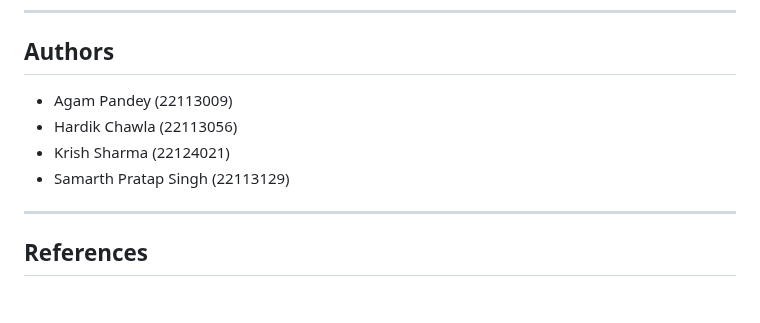
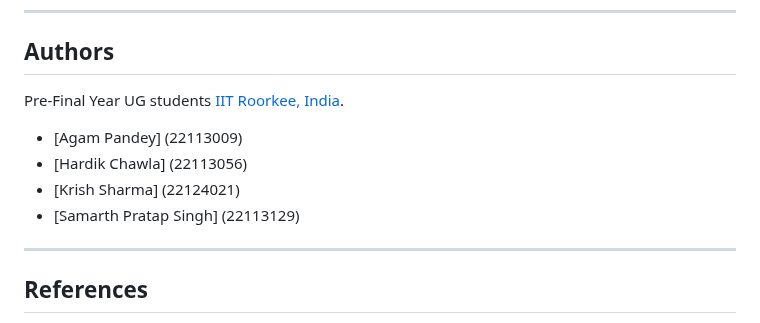
Before and after one commit to AGAMPANDEYY/vehicle_trajectory_prediction, a Markdown page: README.md, the part around the change. Rendered like a GitHub page; blank space fills up the shorter version.

```diff
--- a/README.md
+++ b/README.md
@@ -123,10 +123,12 @@ Given a 5-minute aerial video captured by a UAV, the objective is to:
 
 ## Authors
 
-- Agam Pandey (22113009)
-- Hardik Chawla (22113056)
-- Krish Sharma (22124021)
-- Samarth Pratap Singh (22113129)
+Pre-Final Year UG students [IIT Roorkee, India](https://www.iitr.ac.in/).
+
+- [Agam Pandey] (22113009)
+- [Hardik Chawla] (22113056)
+- [Krish Sharma] (22124021)
+- [Samarth Pratap Singh] (22113129)
 
 ---
 
```
